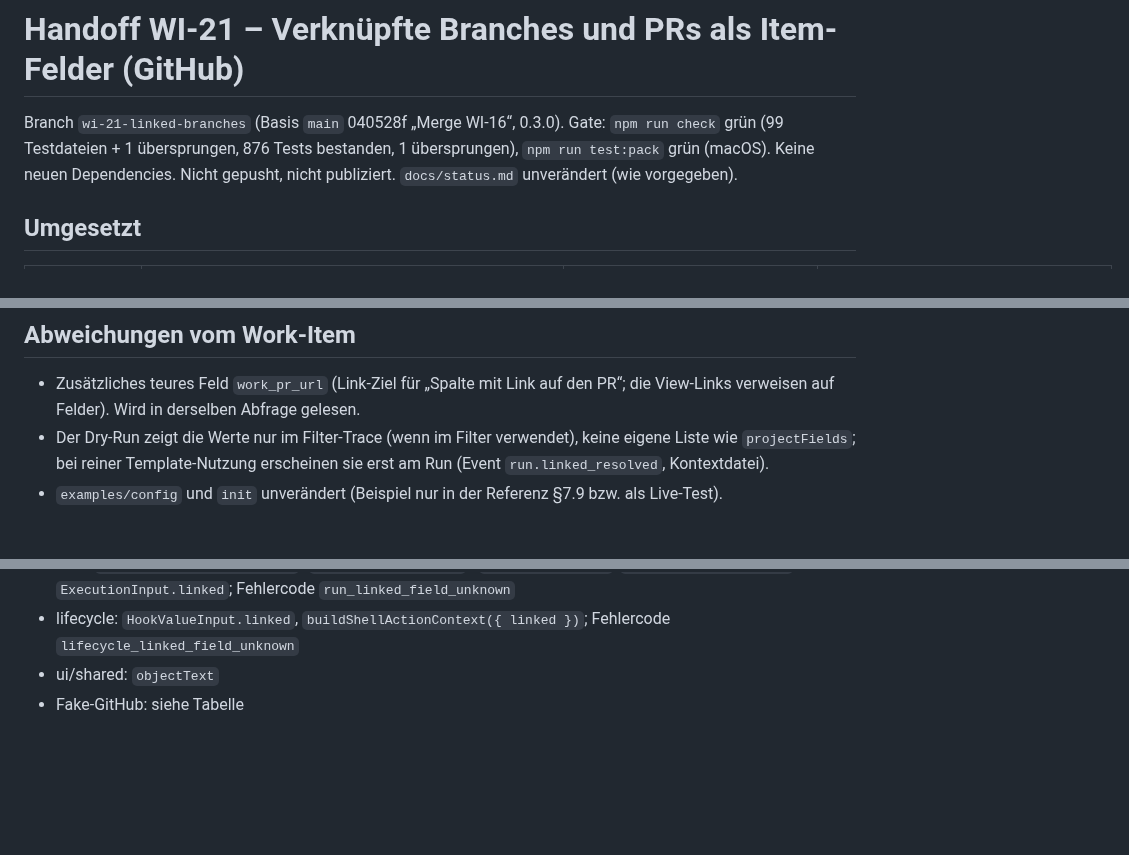
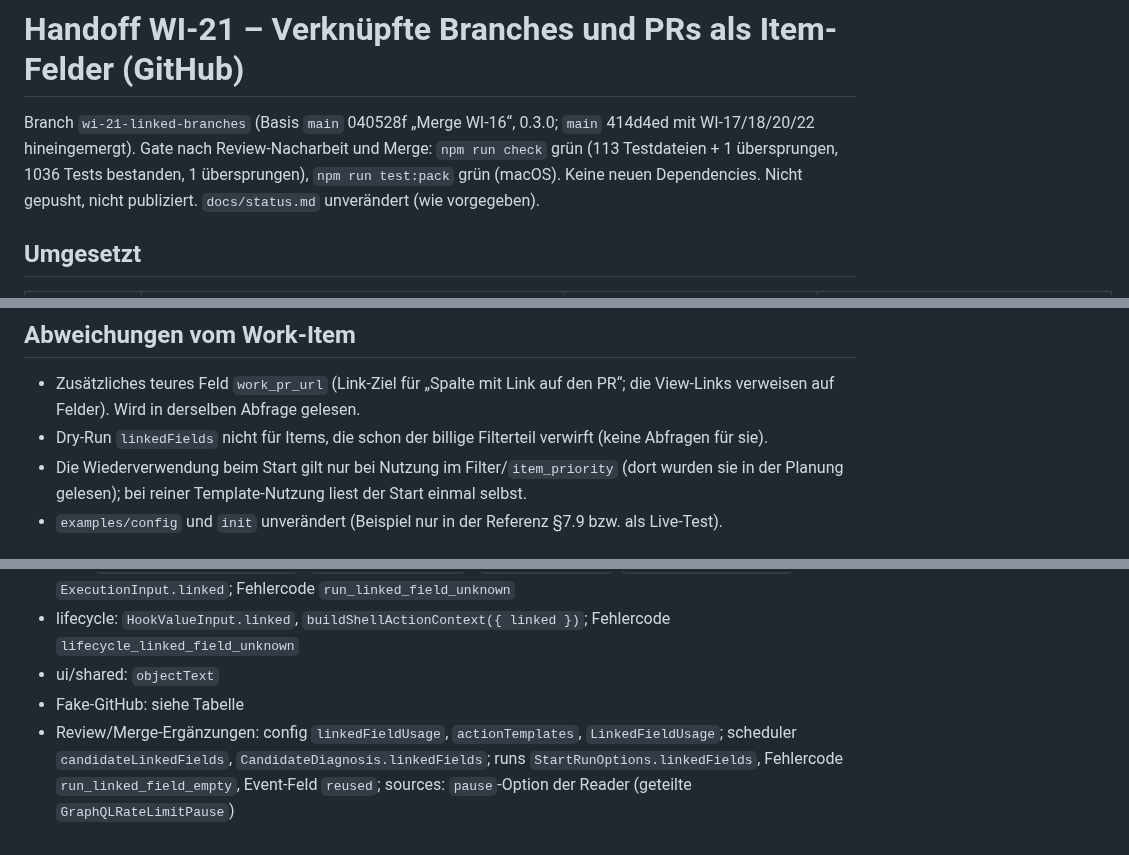
Before and after one commit to brokoskokoli/adispatchd, a Markdown page: docs/handoff/WI-21.md, 3 parts joined by grey strips. Drawn GitHub-style; blank space fills up the shorter version.

Commit message:
WI-21: Update handoff with review fixes and merge
Co-Authored-By: Claude Opus 5.5 (1M context) <noreply@anthropic.com>
Claude-Session: https://claude.ai/code/session_01X94EVGePk4iBqbJT2Ns4Hn

```diff
--- a/docs/handoff/WI-21.md
+++ b/docs/handoff/WI-21.md
@@ -1,7 +1,8 @@
 # Handoff WI-21 – Verknüpfte Branches und PRs als Item-Felder (GitHub)
 
-Branch `wi-21-linked-branches` (Basis `main` 040528f „Merge WI-16“, 0.3.0). Gate: `npm run check` grün
-(99 Testdateien + 1 übersprungen, 876 Tests bestanden, 1 übersprungen), `npm run test:pack` grün (macOS). Keine neuen
+Branch `wi-21-linked-branches` (Basis `main` 040528f „Merge WI-16“, 0.3.0; `main` 414d4ed mit WI-17/18/20/22
+hineingemergt). Gate nach Review-Nacharbeit und Merge: `npm run check` grün (113 Testdateien + 1 übersprungen,
+1036 Tests bestanden, 1 übersprungen), `npm run test:pack` grün (macOS). Keine neuen
 Dependencies. Nicht gepusht, nicht publiziert. `docs/status.md` unverändert (wie vorgegeben).
 
 ## Umgesetzt
@@ -47,8 +72,9 @@ offenem PR (und den PR selbst), Worker bekommt `feature/1 3`, `on_success`-Komme
 
 - Zusätzliches teures Feld `work_pr_url` (Link-Ziel für „Spalte mit Link auf den PR“; die View-Links verweisen auf
   Felder). Wird in derselben Abfrage gelesen.
-- Der Dry-Run zeigt die Werte nur im Filter-Trace (wenn im Filter verwendet), keine eigene Liste wie
-  `projectFields`; bei reiner Template-Nutzung erscheinen sie erst am Run (Event `run.linked_resolved`, Kontextdatei).
+- Dry-Run `linkedFields` nicht für Items, die schon der billige Filterteil verwirft (keine Abfragen für sie).
+- Die Wiederverwendung beim Start gilt nur bei Nutzung im Filter/`item_priority` (dort wurden sie in der Planung
+  gelesen); bei reiner Template-Nutzung liest der Start einmal selbst.
 - `examples/config` und `init` unverändert (Beispiel nur in der Referenz §7.9 bzw. als Live-Test).
 
 ## Nur live prüfbar (GraphQL-Annahmen, `docs/manual-tests/github.md` T27, A22–A25)
@@ -84,3 +110,6 @@ npx vitest run src/sources/github/linked.test.ts src/config/linked-fields.test.t
 - lifecycle: `HookValueInput.linked`, `buildShellActionContext({ linked })`; Fehlercode `lifecycle_linked_field_unknown`
 - ui/shared: `objectText`
 - Fake-GitHub: siehe Tabelle
+- Review/Merge-Ergänzungen: config `linkedFieldUsage`, `actionTemplates`, `LinkedFieldUsage`; scheduler
+  `candidateLinkedFields`, `CandidateDiagnosis.linkedFields`; runs `StartRunOptions.linkedFields`, Fehlercode
+  `run_linked_field_empty`, Event-Feld `reused`; sources: `pause`-Option der Reader (geteilte `GraphQLRateLimitPause`)
```
Also changed, not shown: other parts of docs/handoff/WI-21.md (+24 -0 lines).
